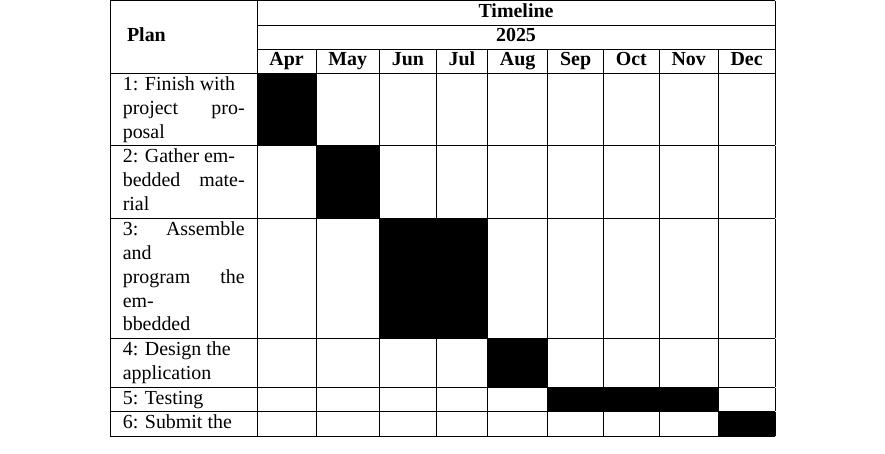
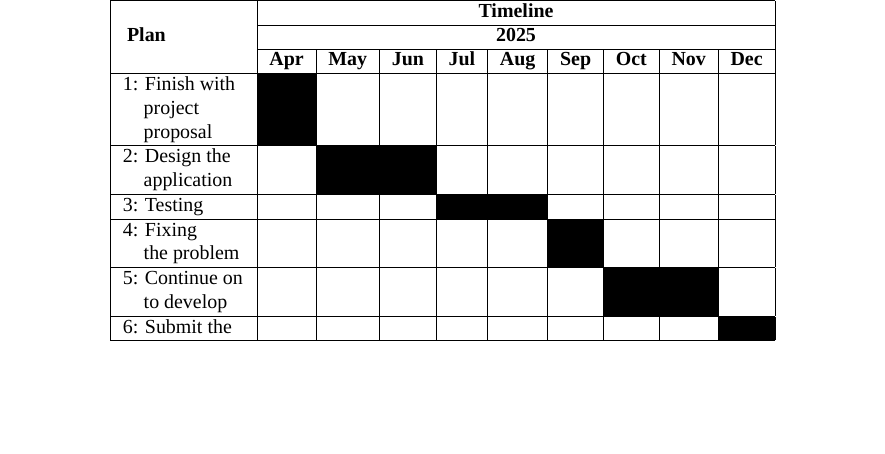
Before and after one commit to pathaninOpa/project-buddy-paper, a LaTeX thesis (paper/main.tex, which reads paper/chapter1.tex): part of page 15 of 36, cut so that both start at the same text, the shorter picture padded with empty space. Compiled offline with XeLaTeX; a missing font is replaced by an installed copy or a similar font.

Commit message:
Fix scope and time table

```diff
--- a/paper/chapter1.tex
+++ b/paper/chapter1.tex
@@ -49,30 +49,39 @@ Loneliness and social isolation are rising, particularly among the elderly popul
 
 		1: Finish with  & \cellcolor[HTML]{000000}
 		& & & & & & & &
-		\\ project proposal & \cellcolor[HTML]{000000}
+		\\ \hspace{0.8em}
+		project & \cellcolor[HTML]{000000}
+		& & & & & & & &
+		\\ \hspace{0.8em}
+		proposal & \cellcolor[HTML]{000000}
 		& & & & & & & & \\ \hline
 
-		2: Gather em- & & \cellcolor[HTML]{000000}
-		& & & & & & &
-		\\bedded material & & \cellcolor[HTML]{000000}
-		& & & & & & &   \\ \hline
+		2: Design the  & &  \cellcolor[HTML]{000000}
+		&\cellcolor[HTML]{000000}
+		& & & & & &
+		\\ \hspace{0.8em}
+		application & &  \cellcolor[HTML]{000000}
+		& \cellcolor[HTML]{000000}
+		& & & & & & \\ \hline
 
-		3: Assemble and & & & \cellcolor[HTML]{000000}
-		& \cellcolor[HTML]{000000} & & & & &
-		\\program the em- & & & \cellcolor[HTML]{000000}
-		& \cellcolor[HTML]{000000} & & & & &
-		\\bbedded & & & \cellcolor[HTML]{000000}
-		& \cellcolor[HTML]{000000} & & & & & \\ \hline
+		3: Testing & & & & \cellcolor[HTML]{000000}
+		&  \cellcolor[HTML]{000000}
+		& & & &  \\ \hline
 
-		4: Design the  & & & & & \cellcolor[HTML]{000000}
-		& & & &
-		\\application & & & & & \cellcolor[HTML]{000000}
-		& & & & \\ \hline
+		4: Fixing & & & & & &\cellcolor[HTML]{000000}
+		& & &
+		\\ \hspace{0.8em}
+		the problem & & & & & &\cellcolor[HTML]{000000}
+		& & &  \\ \hline
 
-		5: Testing & & & & & & \cellcolor[HTML]{000000}
+		5: Continue on & & & & & & & \cellcolor[HTML]{000000}
 		& \cellcolor[HTML]{000000}
+		&
+		\\ \hspace{0.8em}
+		to develop  & & & & & & & \cellcolor[HTML]{000000}
 		& \cellcolor[HTML]{000000}
-		&  \\ \hline
+		&
+		\\\hline
 
 		6: Submit the & & &  & & & & & &  \cellcolor[HTML]{000000} \\ \hline
 	\end{tabular}
```
Also changed, not shown: paper/main.pdf, 4 other files.
